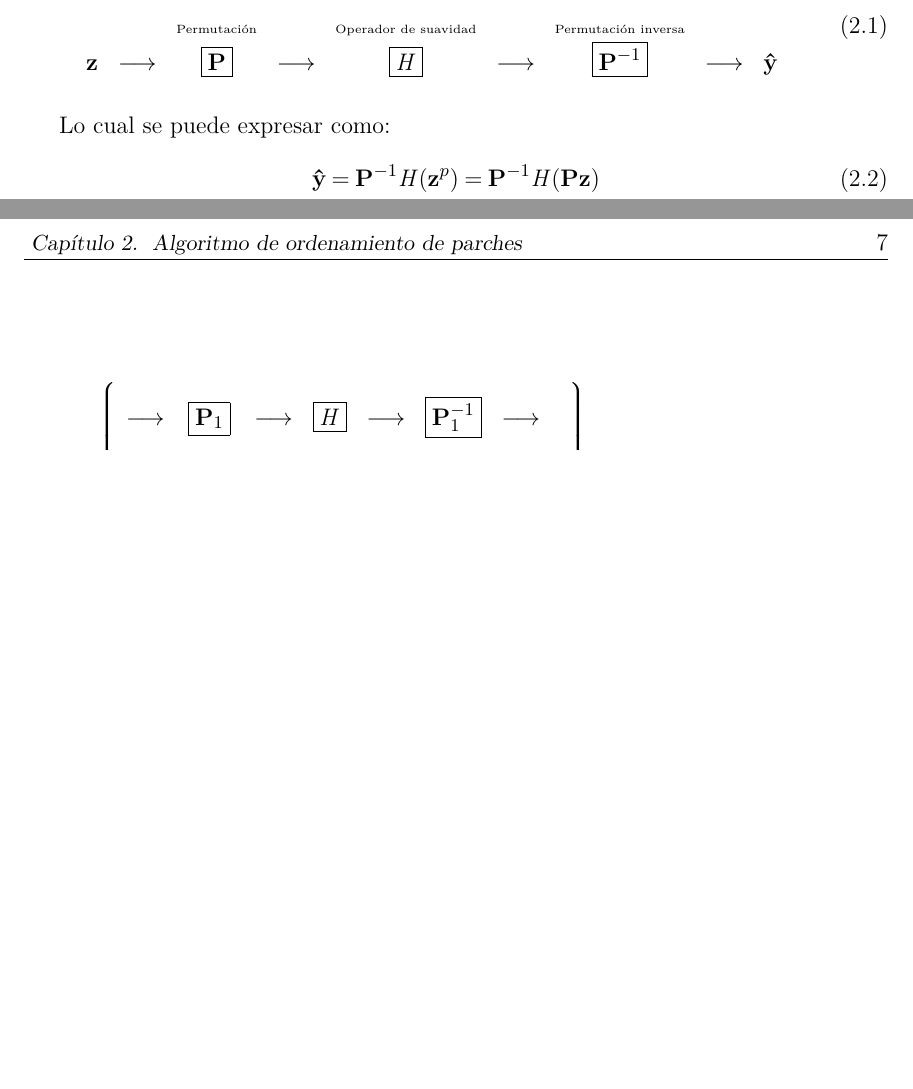
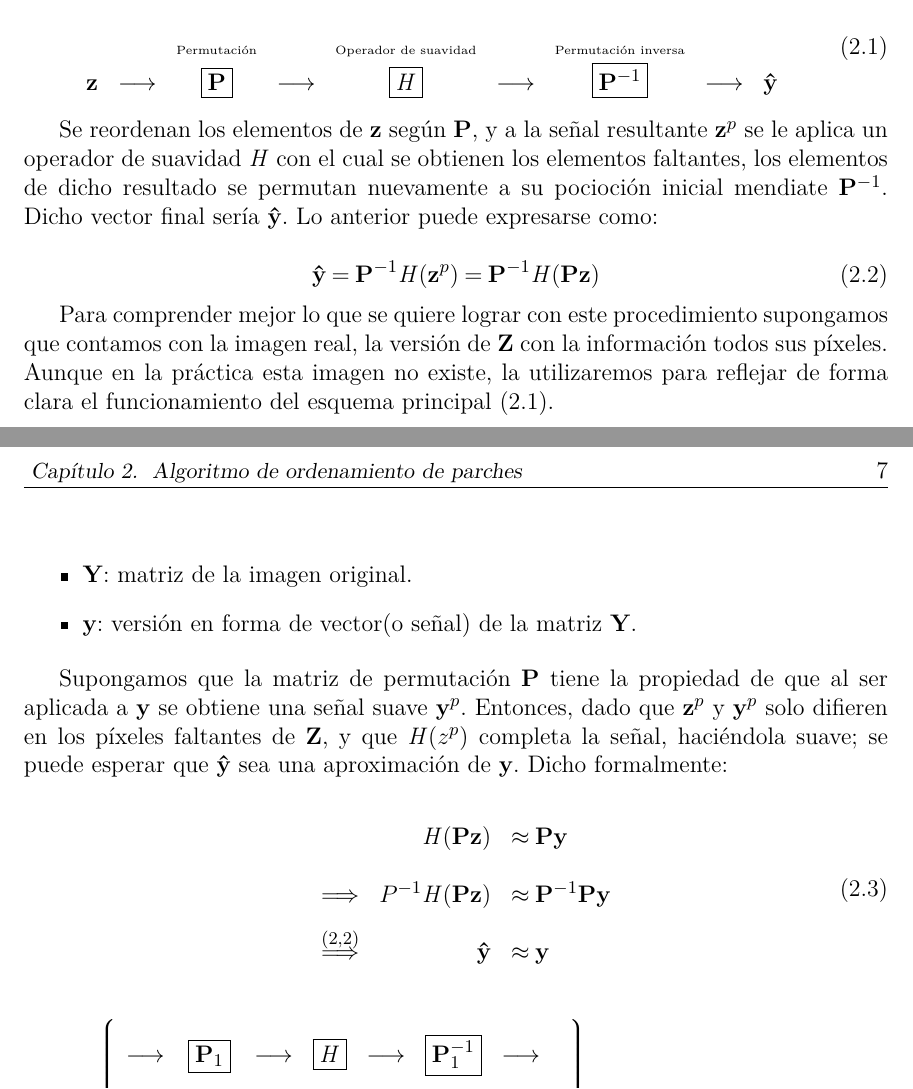
Before and after one commit to danielgpz/thesis, a LaTeX thesis (Thesis.tex, which reads MainMatter/Patches.tex): two parts of pages 14 and 15 of 19, joined at a grey line, cut so that both start at the same text, the shorter picture padded with empty space. Compiled offline with pdfLaTeX.

Commit message:
[Chapter 2] Add more stuff

```diff
--- a/MainMatter/Patches.tex
+++ b/MainMatter/Patches.tex
@@ -15,13 +15,32 @@ Para obtener la una señal recuperada $\yhat$ a partir de $\z$ se procede de la
 	& & \mbox{\tiny{Permutaci\'on}} & & \mbox{\tiny{Operador de suavidad}} & & \mbox{\tiny{Permutaci\'on inversa}} & &\\
 	\z & \longrightarrow & \boxed{\P} & \longrightarrow & \boxed{\H} & \longrightarrow & \boxed{\P^{-1}} & \longrightarrow & \yhat \\
 	\end{array}
+	\label{basic:scheme}
 \end{equation}
 
-\qquad
+Se reordenan los elementos de $\z$ seg\'un $\P$, y a la señal resultante $\z^p$ se le aplica un operador de suavidad $\H$ con el cual se obtienen los elementos faltantes, los elementos de dicho resultado se permutan nuevamente a su pocioci\'on inicial mendiate $\P^{-1}$. Dicho vector final ser\'ia $\yhat$. Lo anterior puede expresarse como:
 
-Lo cual se puede expresar como:
 \begin{equation}
 \yhat = \P^{-1}\H(\z^p) = \P^{-1}\H(\P\z)
+\label{basic:formula}
+\end{equation}
+
+Para comprender mejor lo que se quiere lograr con este procedimiento supongamos que contamos con la imagen real, la versi\'on de $\Z$ con la informaci\'on todos sus p\'ixeles. Aunque en la pr\'actica esta imagen no existe, la utilizaremos para reflejar de forma clara el funcionamiento del esquema principal (\ref{basic:scheme}).
+
+\begin{itemize}
+	\item $\Y$: matriz de la imagen original.
+	\item $\y$: versión en forma de vector(o señal) de la matriz $\Y$.
+\end{itemize}
+
+Supongamos que la matriz de permutaci\'on $\P$ tiene la propiedad de que al ser aplicada a $\y$ se obtiene una señal suave $\y^p$. Entonces, dado que $\z^p$ y $\y^p$ solo difieren en los p\'ixeles faltantes de $\Z$, y que $\H(z^p)$ completa la señal, haciéndola suave; se puede esperar que $\yhat$ sea una aproximaci\'on de $\y$. Dicho formalmente:
+
+\begin{equation}
+	\def\arraystretch{2}
+	\begin{array}{llrl}
+	&                                        &     \H (\P\z ) &\approx \P\y        \\
+	&\Longrightarrow                         & P^{-1}\H(\P\z) &\approx \P^{-1}\P\y \\
+	&\overset{(\ref{basic:formula})}{\Longrightarrow} & \yhat &\approx \y          \\
+	\end{array}
 \end{equation}
 
 
--- a/Thesis.tex
+++ b/Thesis.tex
@@ -35,6 +35,8 @@
 \newcommand{\II}{\textit{image inpainting}}
 \newcommand{\Z}{\mathbf{Z}}
 \newcommand{\z}{\mathbf{z}}
+\newcommand{\Y}{\mathbf{Y}}
+\newcommand{\y}{\mathbf{y}}
 \renewcommand{\P}{\mathbf{P}}
 \renewcommand{\H}{\mathit{H}}
 \newcommand{\yhat}{\mathbf{\hat{y}}}
```
Also changed, not shown: MainMatter/Patches.tex (6 more changed lines).
